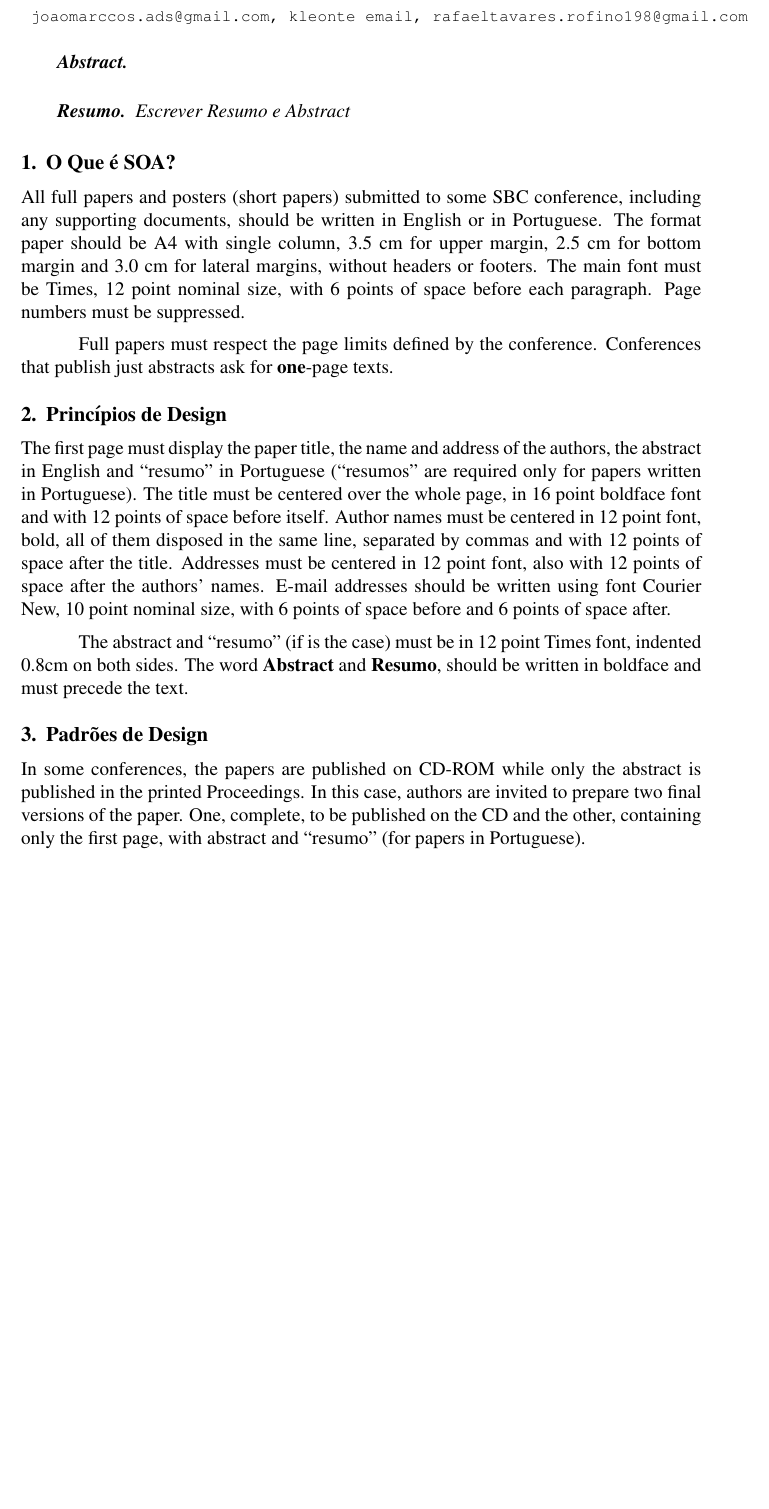
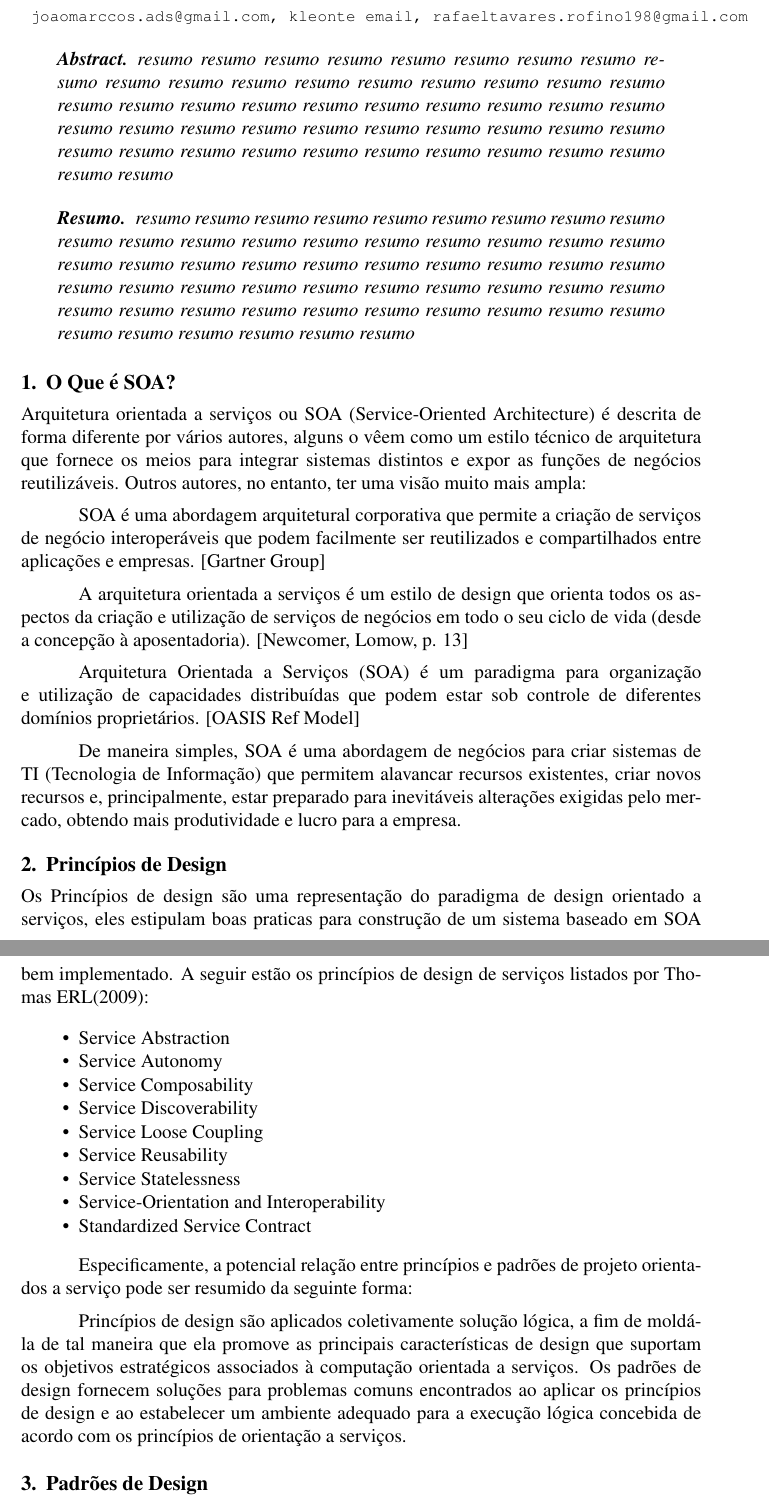
Before and after one commit to RafaelTavares95/POS-Artigo, a LaTeX paper (template-latex/sbc-template.tex): part of page 1 of 3 before the commit and two parts of pages 1 and 2 of 4 after it, the two joined at a grey line, cut so that both start at the same text, the shorter picture padded with empty space. Compiled offline with pdfLaTeX.

Commit message:
Adicionando conteudo as seções iniciais

```diff
--- a/template-latex/sbc-template.tex
+++ b/template-latex/sbc-template.tex
@@ -28,50 +28,54 @@
 \maketitle
 
 \begin{abstract}
-
+   resumo resumo resumo resumo resumo resumo resumo resumo resumo resumo resumo resumo resumo resumo resumo resumo resumo resumo resumo resumo resumo resumo resumo resumo resumo resumo resumo resumo resumo resumo resumo resumo resumo resumo resumo resumo resumo resumo resumo resumo resumo resumo resumo resumo resumo resumo resumo resumo resumo resumo
 \end{abstract}
 
 \begin{resumo}
-  Escrever Resumo e Abstract
+  resumo resumo resumo resumo resumo resumo resumo resumo resumo resumo resumo resumo resumo resumo resumo resumo resumo resumo resumo resumo resumo resumo resumo resumo resumo resumo resumo resumo resumo resumo resumo resumo resumo resumo resumo resumo resumo resumo resumo resumo resumo resumo resumo resumo resumo resumo resumo resumo resumo resumo resumo resumo resumo resumo resumo
 \end{resumo}
 
 
 \section{O Que é SOA?}
 
-All full papers and posters (short papers) submitted to some SBC conference,
-including any supporting documents, should be written in English or in
-Portuguese. The format paper should be A4 with single column, 3.5 cm for upper
-margin, 2.5 cm for bottom margin and 3.0 cm for lateral margins, without
-headers or footers. The main font must be Times, 12 point nominal size, with 6
-points of space before each paragraph. Page numbers must be suppressed.
+Arquitetura orientada a serviços ou SOA (Service-Oriented Architecture) é descrita de forma diferente por vários autores, alguns o vêem como um estilo técnico de arquitetura que fornece os meios para integrar sistemas distintos e expor as funções de negócios reutilizáveis. Outros autores, no entanto, ter uma visão muito mais ampla:
 
-Full papers must respect the page limits defined by the conference.
-Conferences that publish just abstracts ask for \textbf{one}-page texts.
+SOA é uma abordagem arquitetural corporativa que permite a criação de serviços de negócio interoperáveis que podem facilmente ser reutilizados e compartilhados entre aplicações e empresas. [Gartner Group]
 
-\section{Princípios de Design} \label{sec:firstpage}
 
-The first page must display the paper title, the name and address of the
-authors, the abstract in English and ``resumo'' in Portuguese (``resumos'' are
-required only for papers written in Portuguese). The title must be centered
-over the whole page, in 16 point boldface font and with 12 points of space
-before itself. Author names must be centered in 12 point font, bold, all of
-them disposed in the same line, separated by commas and with 12 points of
-space after the title. Addresses must be centered in 12 point font, also with
-12 points of space after the authors' names. E-mail addresses should be
-written using font Courier New, 10 point nominal size, with 6 points of space
-before and 6 points of space after.
+A arquitetura orientada a serviços é um estilo de design que orienta todos os aspectos da criação e utilização de serviços de negócios em todo o seu ciclo de vida (desde a concepção à aposentadoria). [Newcomer, Lomow, p. 13]
 
-The abstract and ``resumo'' (if is the case) must be in 12 point Times font,
-indented 0.8cm on both sides. The word \textbf{Abstract} and \textbf{Resumo},
-should be written in boldface and must precede the text.
+
+Arquitetura Orientada a Serviços (SOA) é um paradigma para organização e utilização de capacidades distribuídas que podem estar sob controle de diferentes domínios proprietários. [OASIS Ref Model]
+
+De maneira simples, SOA é uma abordagem de negócios para criar sistemas de TI (Tecnologia de Informação) que permitem alavancar recursos existentes, criar novos recursos e, principalmente, estar preparado para inevitáveis alterações exigidas pelo mercado, obtendo mais produtividade e lucro para a empresa.
+
+
+\section{Princípios de Design}
+
+Os Princípios de design são uma representação do paradigma de design orientado a serviços, eles estipulam boas praticas para construção de um sistema baseado em SOA bem implementado. A seguir estão os princípios de design de serviços listados por Thomas ERL(2009):
+
+\begin{itemize}
+\item Service Abstraction
+\item Service Autonomy
+\item Service Composability
+\item Service Discoverability
+\item Service Loose Coupling
+\item Service Reusability
+\item Service Statelessness
+\item Service-Orientation and Interoperability
+\item Standardized Service Contract
+\end{itemize}
+
+Especificamente, a potencial relação entre princípios e padrões de projeto orientados a serviço pode ser resumido da seguinte forma:
+
+    Princípios de design são aplicados coletivamente solução lógica, a fim de moldá-la de tal maneira que ela promove as principais características de design que suportam os objetivos estratégicos associados à computação orientada a serviços.
+   Os padrões de design fornecem soluções para problemas comuns encontrados ao aplicar os princípios de design e ao estabelecer um ambiente adequado para a execução lógica concebida de acordo com os princípios de orientação a serviços.
 
 \section{Padrões de Design}
 
-In some conferences, the papers are published on CD-ROM while only the
-abstract is published in the printed Proceedings. In this case, authors are
-invited to prepare two final versions of the paper. One, complete, to be
-published on the CD and the other, containing only the first page, with
-abstract and ``resumo'' (for papers in Portuguese).
+No livro SOA Design Patterns de Thomas Erl, são apresentados diversos padrões, contudo serão descritos nesse artigo apenas os chamados padrões de serviços fundamentais, pois esses constituem um conjunto de padrões básicos de design que ajudam a estabelecer as características fundamentais do projeto de serviço através de uma sequência de aplicação sugerida. Coletivamente, esses padrões formam a aplicação mais básica de orientação a serviço.
+
 
 \subsection{Agnostic Capability}
 
```
